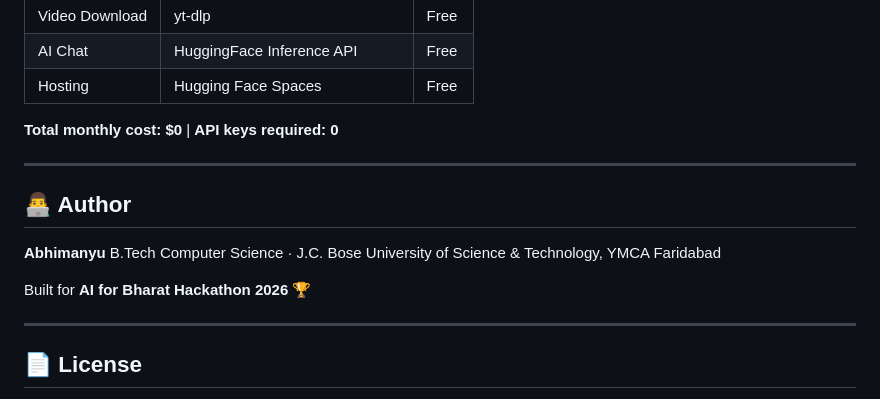
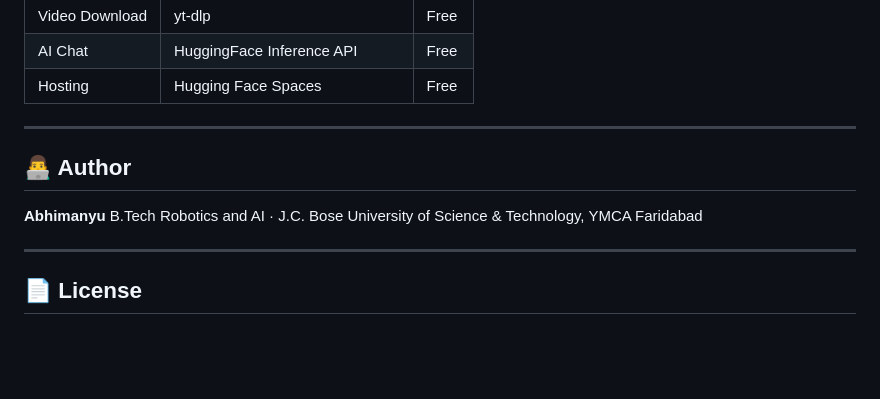
Before and after one commit to abhimanyugrover/Bhasha-setu-version-2.0, a Markdown page: README.md, the part around the change. Rendered like a GitHub page; blank space fills up the shorter version.

Commit message:
Revise author details and cost information in README
Updated author information and removed total cost details.

```diff
--- a/README.md
+++ b/README.md
@@ -153,16 +153,13 @@ bhasha-setu/
 | AI Chat | HuggingFace Inference API | Free |
 | Hosting | Hugging Face Spaces | Free |
 
-**Total monthly cost: $0** | **API keys required: 0**
 
 ---
 
 ## 👨‍💻 Author
 
 **Abhimanyu**
-B.Tech Computer Science · J.C. Bose University of Science & Technology, YMCA Faridabad
-
-Built for **AI for Bharat Hackathon 2026** 🏆
+B.Tech Robotics and AI · J.C. Bose University of Science & Technology, YMCA Faridabad
 
 ---
 
```
